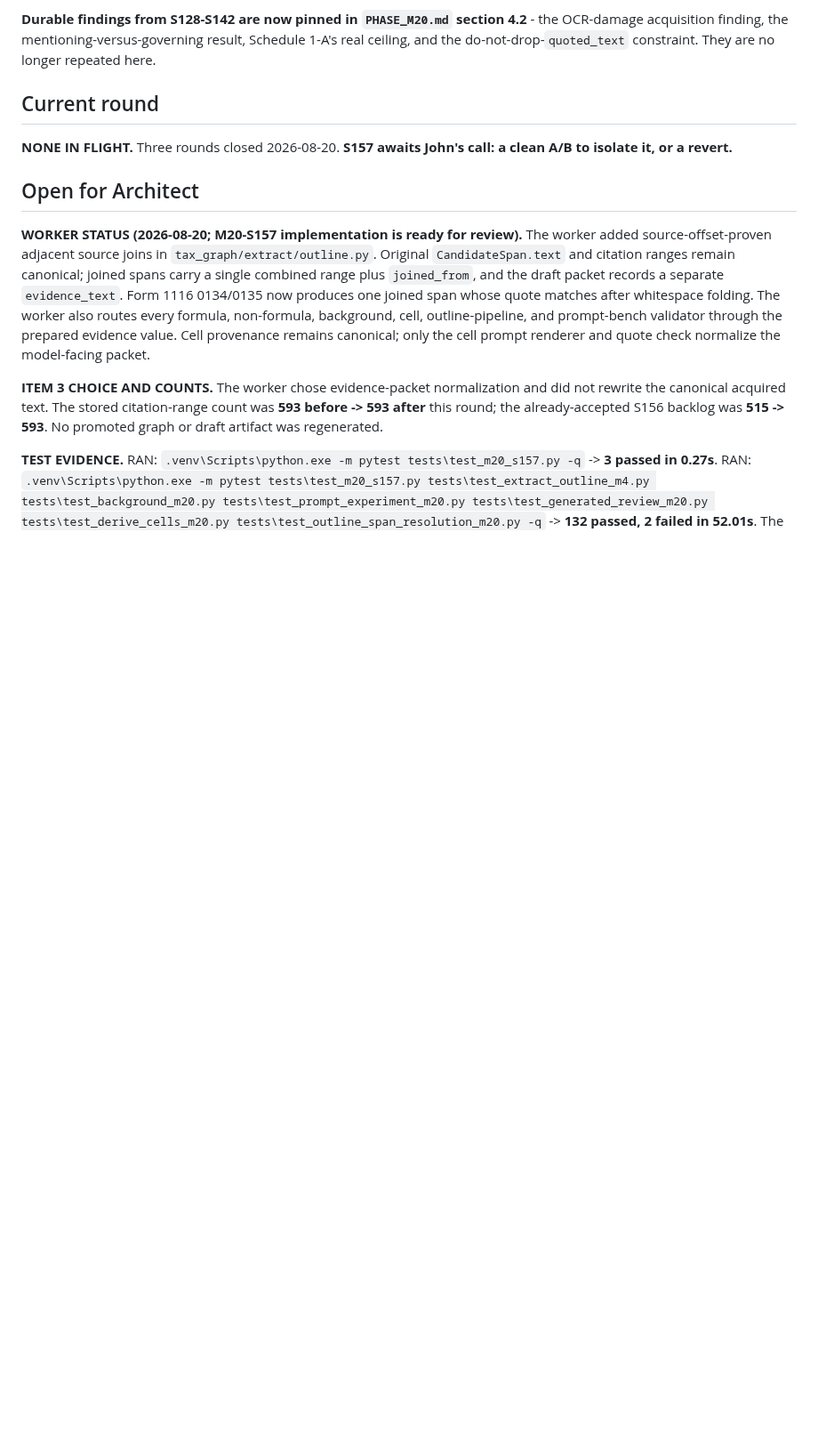
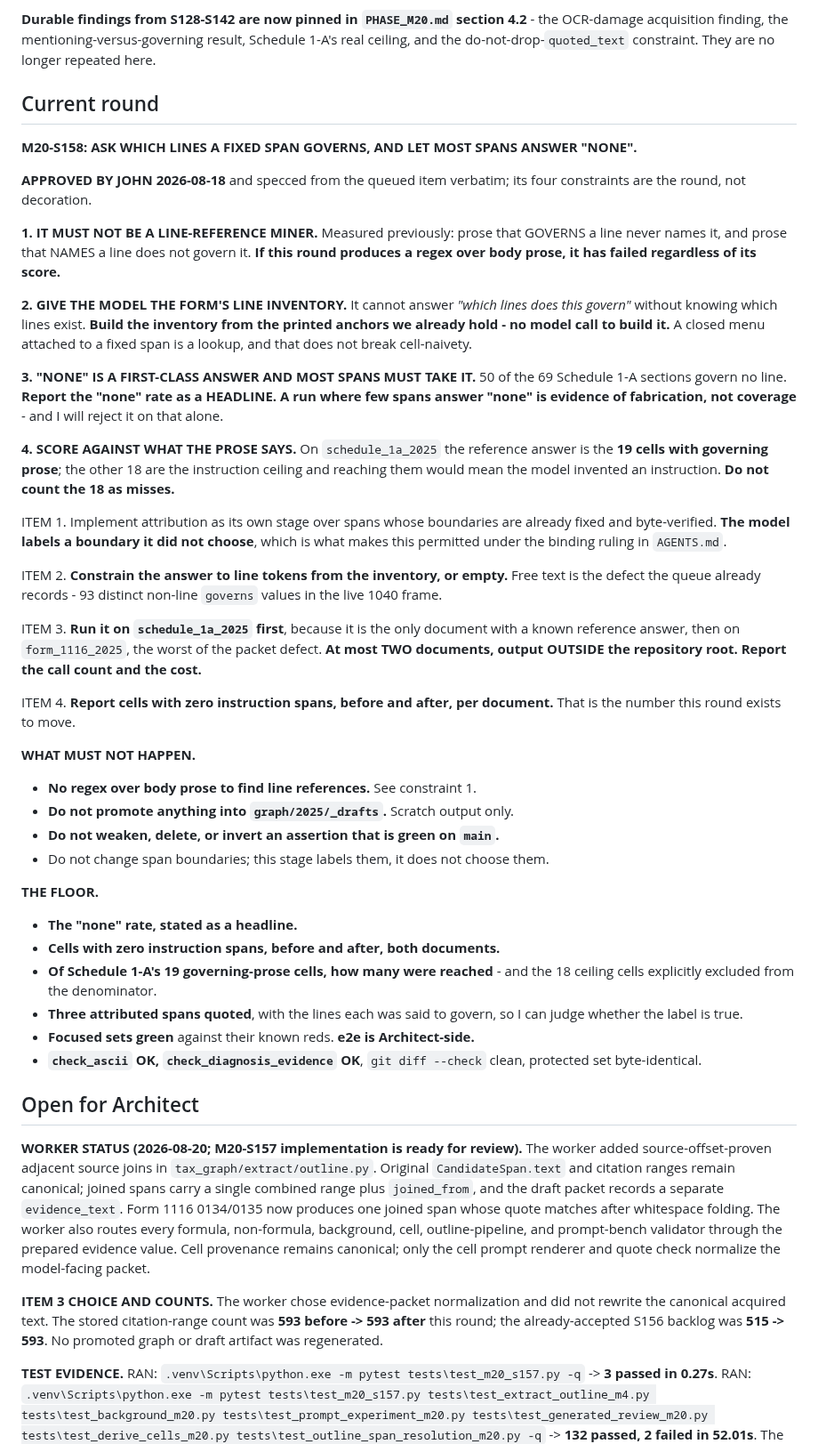
Before and after one commit to JohnKruse/tax_graph, a Markdown page: plans/AGENT_HANDOFF.md, the part around one of its changes. Shown at 89% size. Drawn GitHub-style; blank space fills up the shorter version.

Commit message:
docs: spec M20-S158, attribution as its own stage
Measured across 651 records in every draft: 341 (52%) reach the model
with no instruction spans, 273 (41%) carry wrong-owner spans, 85 both.
It is not acquisition - form_1116's draft holds 25 instruction spans
that never reach its cells. A model with no instruction can only refuse
or quote the form face, which is what form_1116 line 3 did.

That promotes the attribution stage John approved on 2026-08-18 to first
priority. Specced from the queued item verbatim, including its four
constraints: not a line-reference miner, give the model the printed line
inventory, "none" is first-class and most spans must take it, and score
against governing prose rather than the arithmetic ceiling.

Co-Authored-By: Claude Opus 5 <noreply@anthropic.com>

```diff
--- a/plans/AGENT_HANDOFF.md
+++ b/plans/AGENT_HANDOFF.md
@@ -471,8 +485,58 @@ do-not-drop-`quoted_text` constraint. They are no longer repeated here.
 
 ## Current round
 
-**NONE IN FLIGHT.** Three rounds closed 2026-08-20. **S157 awaits John's call: a clean A/B to
-isolate it, or a revert.**
+**M20-S158: ASK WHICH LINES A FIXED SPAN GOVERNS, AND LET MOST SPANS ANSWER "NONE".**
+
+**APPROVED BY JOHN 2026-08-18** and specced from the queued item verbatim; its four constraints are
+the round, not decoration.
+
+**1. IT MUST NOT BE A LINE-REFERENCE MINER.** Measured previously: prose that GOVERNS a line never
+names it, and prose that NAMES a line does not govern it. **If this round produces a regex over body
+prose, it has failed regardless of its score.**
+
+**2. GIVE THE MODEL THE FORM'S LINE INVENTORY.** It cannot answer *"which lines does this govern"*
+without knowing which lines exist. **Build the inventory from the printed anchors we already hold -
+no model call to build it.** A closed menu attached to a fixed span is a lookup, and that does not
+break cell-naivety.
+
+**3. "NONE" IS A FIRST-CLASS ANSWER AND MOST SPANS MUST TAKE IT.** 50 of the 69 Schedule 1-A
+sections govern no line. **Report the "none" rate as a HEADLINE. A run where few spans answer "none"
+is evidence of fabrication, not coverage** - and I will reject it on that alone.
+
+**4. SCORE AGAINST WHAT THE PROSE SAYS.** On `schedule_1a_2025` the reference answer is the **19
+cells with governing prose**; the other 18 are the instruction ceiling and reaching them would mean
+the model invented an instruction. **Do not count the 18 as misses.**
+
+ITEM 1. Implement attribution as its own stage over spans whose boundaries are already fixed and
+byte-verified. **The model labels a boundary it did not choose**, which is what makes this permitted
+under the binding ruling in `AGENTS.md`.
+
+ITEM 2. **Constrain the answer to line tokens from the inventory, or empty.** Free text is the
+defect the queue already records - 93 distinct non-line `governs` values in the live 1040 frame.
+
+ITEM 3. **Run it on `schedule_1a_2025` first**, because it is the only document with a known
+reference answer, then on `form_1116_2025`, the worst of the packet defect. **At most TWO documents,
+output OUTSIDE the repository root. Report the call count and the cost.**
+
+ITEM 4. **Report cells with zero instruction spans, before and after, per document.** That is the
+number this round exists to move.
+
+**WHAT MUST NOT HAPPEN.**
+- **No regex over body prose to find line references.** See constraint 1.
+- **Do not promote anything into `graph/2025/_drafts`.** Scratch output only.
+- **Do not weaken, delete, or invert an assertion that is green on `main`.**
+- Do not change span boundaries; this stage labels them, it does not choose them.
+
+**THE FLOOR.**
+- **The "none" rate, stated as a headline.**
+- **Cells with zero instruction spans, before and after, both documents.**
+- **Of Schedule 1-A's 19 governing-prose cells, how many were reached** - and the 18 ceiling cells
+  explicitly excluded from the denominator.
+- **Three attributed spans quoted**, with the lines each was said to govern, so I can judge whether
+  the label is true.
+- **Focused sets green** against their known reds. **e2e is Architect-side.**
+- **`check_ascii` OK, `check_diagnosis_evidence` OK**, `git diff --check` clean, protected set
+  byte-identical.
 
 ## Open for Architect
 
```
Also changed, not shown: other parts of plans/AGENT_HANDOFF.md (+16 -2 lines).
